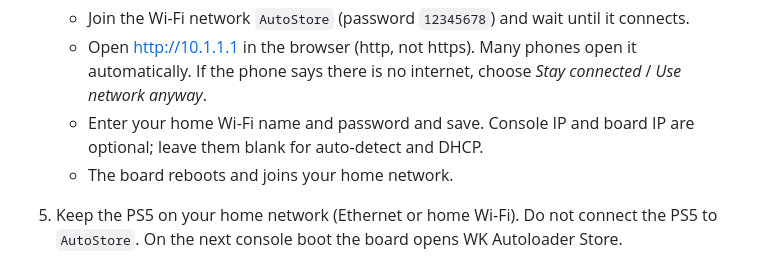
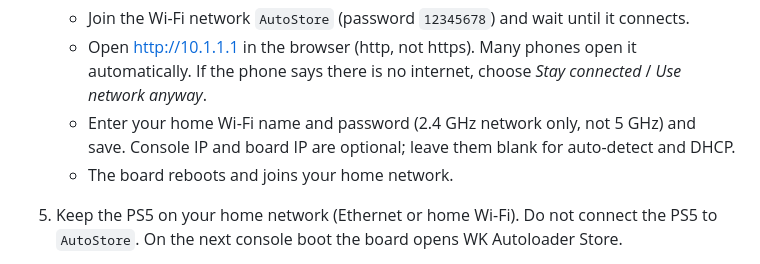
Before and after one commit to X-F1REBALL-X/esp32-keyboard-wk-autoloader-store, a Markdown page: README.md, the part around the change. GitHub-like rendering.

Commit message:
Mention 2.4 GHz in Wi-Fi setup

```diff
--- a/README.md
+++ b/README.md
@@ -47,7 +47,7 @@ sends no payloads.
    - Open http://10.1.1.1 in the browser (http, not https). Many phones open it
      automatically. If the phone says there is no internet, choose
      *Stay connected* / *Use network anyway*.
-   - Enter your home Wi-Fi name and password and save. Console IP and board IP
+   - Enter your home Wi-Fi name and password (2.4 GHz network only, not 5 GHz) and save. Console IP and board IP
      are optional; leave them blank for auto-detect and DHCP.
    - The board reboots and joins your home network.
 
```
